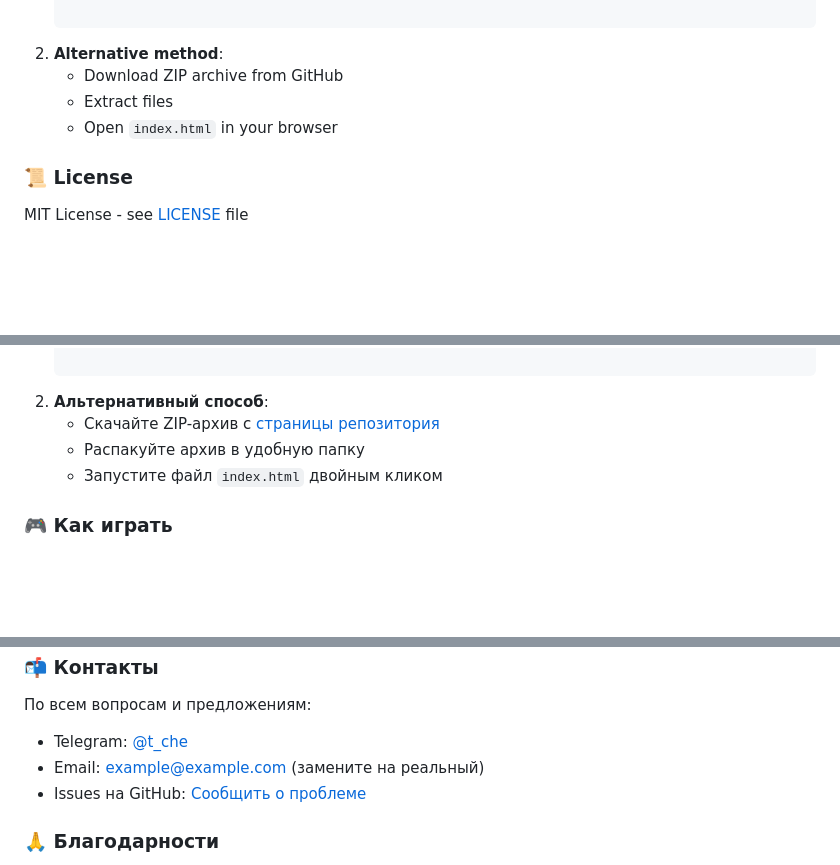
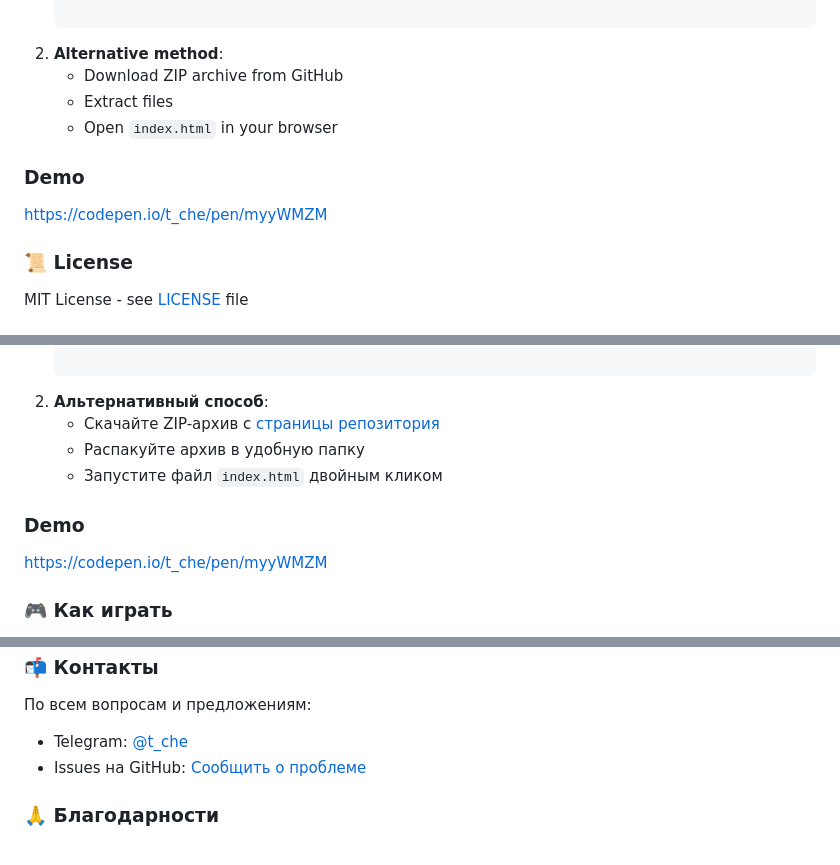
Before and after one commit to t-che/galaxian_arcade_game_clone_vs_emoji, a Markdown page: README.md, 3 parts joined by grey strips. Drawn GitHub-style; blank space fills up the shorter version.

```diff
--- a/README.md
+++ b/README.md
@@ -39,6 +39,9 @@ Galaxian Clone is a fresh twist on the classic arcade shooter, featuring emoji g
    - Download ZIP archive from GitHub
    - Extract files
    - Open `index.html` in your browser
+
+### Demo
+https://codepen.io/t_che/pen/myyWMZM
 
 ### 📜 License
 MIT License - see [LICENSE](LICENSE) file
@@ -83,6 +86,9 @@ For feedback and suggestions:
    - Распакуйте архив в удобную папку
    - Запустите файл `index.html` двойным кликом
 
+### Demo
+https://codepen.io/t_che/pen/myyWMZM
+
 ### 🎮 Как играть
 1. Используйте стрелки ← → для движения корабля
 2. Нажимайте Пробел для стрельбы
@@ -105,7 +111,6 @@ MIT License - подробности в файле [LICENSE](LICENSE)
 ### 📬 Контакты
 По всем вопросам и предложениям:
 - Telegram: [@t_che](https://t.me/t_che)
-- Email: example@example.com (замените на реальный)
 - Issues на GitHub: [Сообщить о проблеме](https://github.com/t-che/galaxian_arcade_game_clone_vs_emoji/issues)
 
 ### 🙏 Благодарности
```
